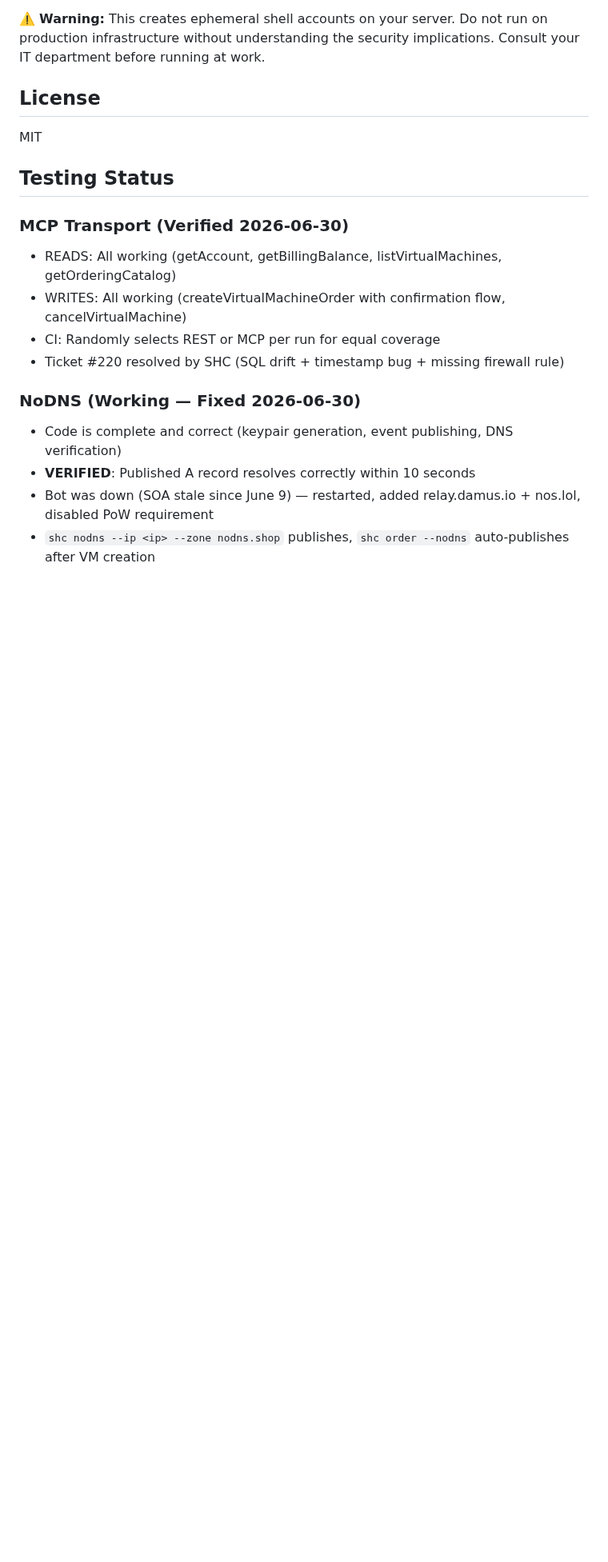
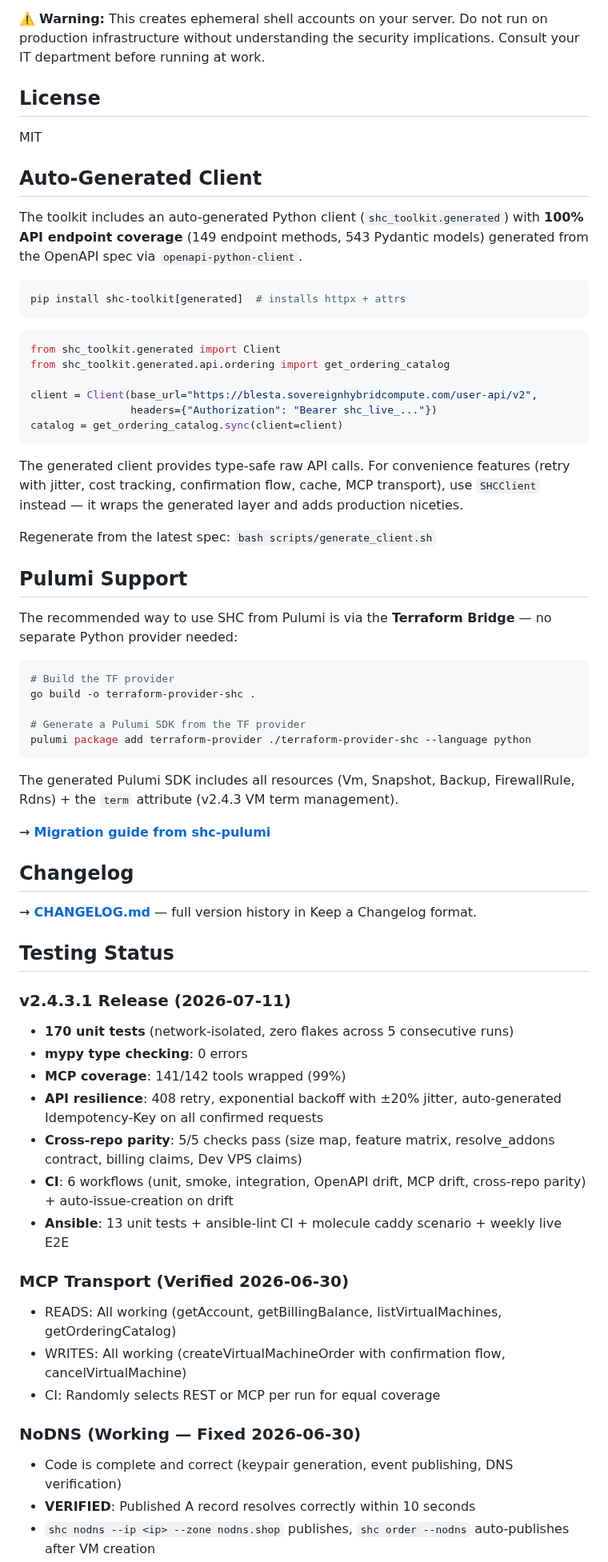
Before and after one commit to Amperstrand/shc-toolkit, a Markdown page: README.md, the part around one of its changes. Shown at 80% size. Drawn GitHub-style; blank space fills up the shorter version.

Commit message:
docs: update README for v2.4.3.1 release
- MCP section: 116→142 tools, 99% wrapped (141/142), idempotency + confirmation
- New section: Auto-Generated Client (shc_toolkit.generated, 149 endpoints, 543 models)
- New section: Pulumi Support (TF Bridge migration path)
- New section: Changelog link
- Testing Status: updated to v2.4.3.1 (170 tests, mypy 0 errors, 99% MCP, resilience features, 6 CI workflows, ansible testing)
- Trimmed verbose NoDNS/ContextVM history (kept key facts, removed debug details)

Co-authored-by: Sisyphus <clio-agent@sisyphuslabs.ai>

````diff
--- a/README.md
+++ b/README.md
@@ -249,16 +252,70 @@ A pay-per-minute SSH server that accepts [Cashu](https://cashu.space) ecash toke
 
 MIT
 
+## Auto-Generated Client
+
+The toolkit includes an auto-generated Python client (`shc_toolkit.generated`)
+with **100% API endpoint coverage** (149 endpoint methods, 543 Pydantic models)
+generated from the OpenAPI spec via `openapi-python-client`.
+
+```bash
+pip install shc-toolkit[generated]  # installs httpx + attrs
+```
+
+```python
+from shc_toolkit.generated import Client
+from shc_toolkit.generated.api.ordering import get_ordering_catalog
+
+client = Client(base_url="https://blesta.sovereignhybridcompute.com/user-api/v2",
+                headers={"Authorization": "Bearer shc_live_..."})
+catalog = get_ordering_catalog.sync(client=client)
+```
+
+The generated client provides type-safe raw API calls. For convenience features
+(retry with jitter, cost tracking, confirmation flow, cache, MCP transport), use
+`SHCClient` instead — it wraps the generated layer and adds production niceties.
+
+Regenerate from the latest spec: `bash scripts/generate_client.sh`
+
+## Pulumi Support
+
+The recommended way to use SHC from Pulumi is via the **Terraform Bridge** —
+no separate Python provider needed:
+
+```bash
+# Build the TF provider
+go build -o terraform-provider-shc .
+
+# Generate a Pulumi SDK from the TF provider
+pulumi package add terraform-provider ./terraform-provider-shc --language python
+```
+
+The generated Pulumi SDK includes all resources (Vm, Snapshot, Backup,
+FirewallRule, Rdns) + the `term` attribute (v2.4.3 VM term management).
+
+→ **[Migration guide from shc-pulumi](https://github.com/Amperstrand/shc-pulumi/blob/main/MIGRATION-TO-BRIDGE.md)**
+
+## Changelog
+
+→ **[CHANGELOG.md](CHANGELOG.md)** — full version history in Keep a Changelog format.
+
 ## Testing Status
+
+### v2.4.3.1 Release (2026-07-11)
+- **170 unit tests** (network-isolated, zero flakes across 5 consecutive runs)
+- **mypy type checking**: 0 errors
+- **MCP coverage**: 141/142 tools wrapped (99%)
+- **API resilience**: 408 retry, exponential backoff with ±20% jitter, auto-generated Idempotency-Key on all confirmed requests
+- **Cross-repo parity**: 5/5 checks pass (size map, feature matrix, resolve_addons contract, billing claims, Dev VPS claims)
+- **CI**: 6 workflows (unit, smoke, integration, OpenAPI drift, MCP drift, cross-repo parity) + auto-issue-creation on drift
+- **Ansible**: 13 unit tests + ansible-lint CI + molecule caddy scenario + weekly live E2E
 
 ### MCP Transport (Verified 2026-06-30)
 - READS: All working (getAccount, getBillingBalance, listVirtualMachines, getOrderingCatalog)
 - WRITES: All working (createVirtualMachineOrder with confirmation flow, cancelVirtualMachine)
 - CI: Randomly selects REST or MCP per run for equal coverage
-- Ticket #220 resolved by SHC (SQL drift + timestamp bug + missing firewall rule)
 
 ### NoDNS (Working — Fixed 2026-06-30)
 - Code is complete and correct (keypair generation, event publishing, DNS verification)
 - **VERIFIED**: Published A record resolves correctly within 10 seconds
-- Bot was down (SOA stale since June 9) — restarted, added relay.damus.io + nos.lol, disabled PoW requirement
 - `shc nodns --ip <ip> --zone nodns.shop` publishes, `shc order --nodns` auto-publishes after VM creation
````
Also changed, not shown: other parts of README.md (+4 -6 lines).
